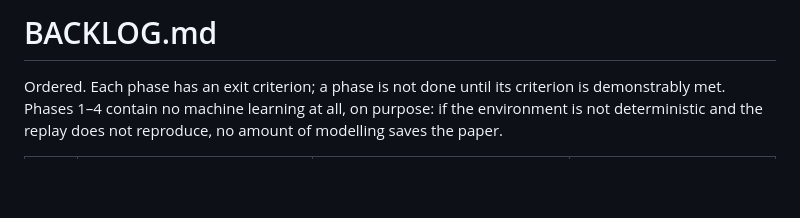
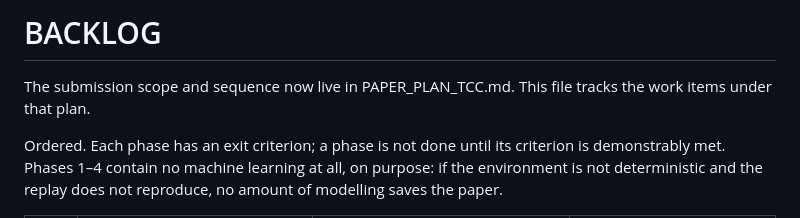
Before and after one commit to Dev-Nikita/csc-iot, a Markdown page: BACKLOG.md, the part around the change. Drawn GitHub-style; blank space fills up the shorter version.

```diff
--- a/BACKLOG.md
+++ b/BACKLOG.md
@@ -1,4 +1,7 @@
-# BACKLOG.md
+# BACKLOG
+
+The submission scope and sequence now live in PAPER_PLAN_TCC.md.
+This file tracks the work items under that plan.
 
 Ordered. Each phase has an exit criterion; a phase is not done until its criterion is demonstrably met. Phases 1–4 contain no machine learning at all, on purpose: if the environment is not deterministic and the replay does not reproduce, no amount of modelling saves the paper.
 
```
Also changed, not shown: PAPER_PLAN_TCC.md (added, +101 -0 lines).
